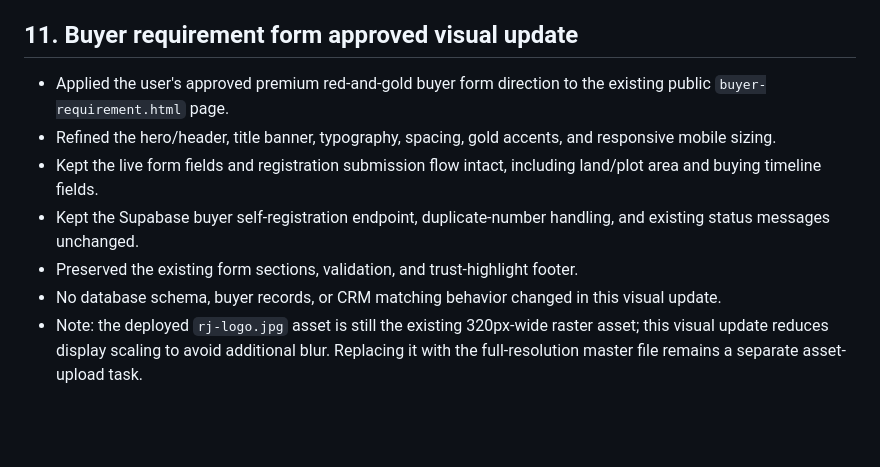
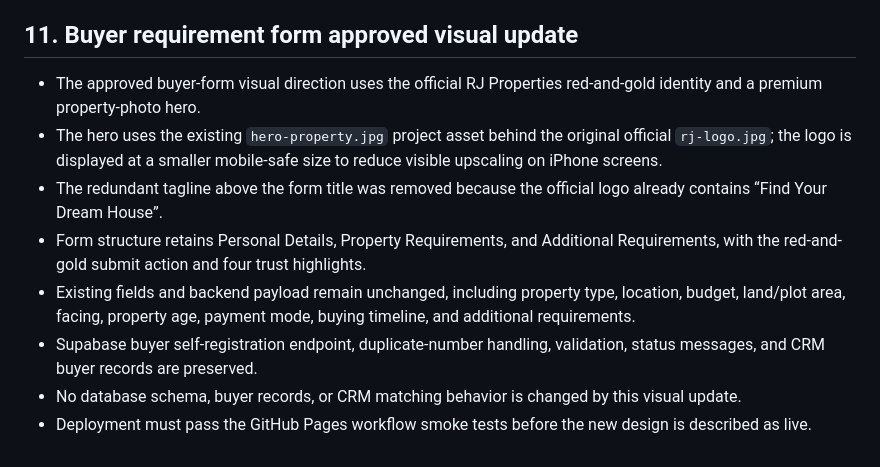
Before and after one commit to rajeshpropertys9-netizen/RJ-Properties-, a Markdown page: PROJECT_LOCK.md, the part around the change. Rendered like a GitHub page; blank space fills up the shorter version.

Commit message:
Lock approved buyer requirement form design and preserve backend behavior

```diff
--- a/PROJECT_LOCK.md
+++ b/PROJECT_LOCK.md
@@ -137,10 +137,11 @@ The GitHub Pages workflow was extended with deployment smoke tests for the publi
 
 ## 11. Buyer requirement form approved visual update
 
-- Applied the user's approved premium red-and-gold buyer form direction to the existing public `buyer-requirement.html` page.
-- Refined the hero/header, title banner, typography, spacing, gold accents, and responsive mobile sizing.
-- Kept the live form fields and registration submission flow intact, including land/plot area and buying timeline fields.
-- Kept the Supabase buyer self-registration endpoint, duplicate-number handling, and existing status messages unchanged.
-- Preserved the existing form sections, validation, and trust-highlight footer.
-- No database schema, buyer records, or CRM matching behavior changed in this visual update.
-- Note: the deployed `rj-logo.jpg` asset is still the existing 320px-wide raster asset; this visual update reduces display scaling to avoid additional blur. Replacing it with the full-resolution master file remains a separate asset-upload task.
+- The approved buyer-form visual direction uses the official RJ Properties red-and-gold identity and a premium property-photo hero.
+- The hero uses the existing `hero-property.jpg` project asset behind the original official `rj-logo.jpg`; the logo is displayed at a smaller mobile-safe size to reduce visible upscaling on iPhone screens.
+- The redundant tagline above the form title was removed because the official logo already contains “Find Your Dream House”.
+- Form structure retains Personal Details, Property Requirements, and Additional Requirements, with the red-and-gold submit action and four trust highlights.
+- Existing fields and backend payload remain unchanged, including property type, location, budget, land/plot area, facing, property age, payment mode, buying timeline, and additional requirements.
+- Supabase buyer self-registration endpoint, duplicate-number handling, validation, status messages, and CRM buyer records are preserved.
+- No database schema, buyer records, or CRM matching behavior is changed by this visual update.
+- Deployment must pass the GitHub Pages workflow smoke tests before the new design is described as live.
```
